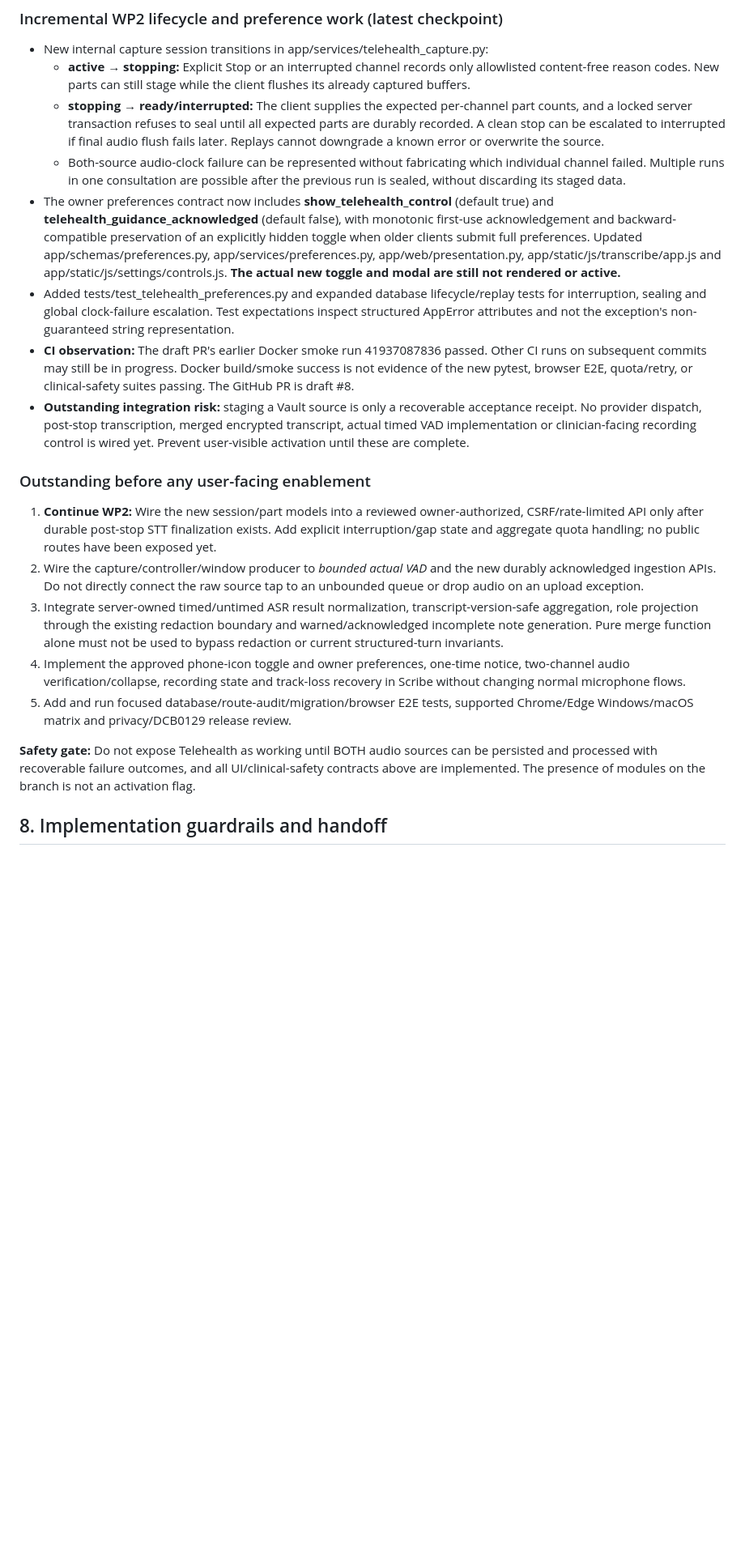
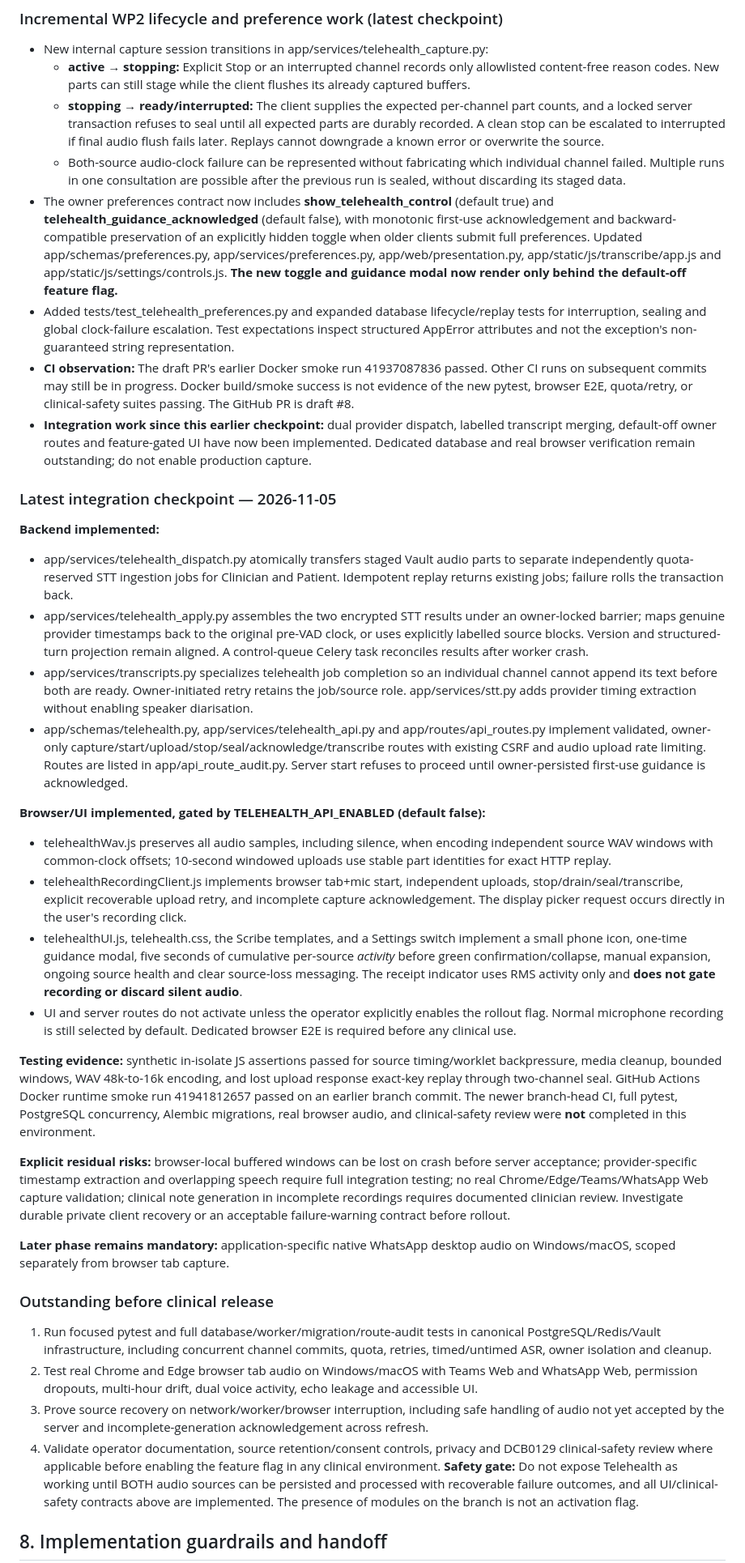
Before and after one commit to AbsurdSyssie/OpenScribe, a Markdown page: TELEHEALTH_IMPLEMENTATION_PLAN.md, the part around one of its changes. Shown at 81% size. Drawn GitHub-style; blank space fills up the shorter version.

Commit message:
docs(telehealth): record gated UI, atomic STT, verified synthetic tests and rollout gates

```diff
--- a/TELEHEALTH_IMPLEMENTATION_PLAN.md
+++ b/TELEHEALTH_IMPLEMENTATION_PLAN.md
@@ -265,19 +265,38 @@ The checked-in @ricky0123/vad-web 0.0.29 browser bundle exposes NonRealTimeVAD.
   - **active → stopping:** Explicit Stop or an interrupted channel records only allowlisted content-free reason codes. New parts can still stage while the client flushes its already captured buffers.
   - **stopping → ready/interrupted:** The client supplies the expected per-channel part counts, and a locked server transaction refuses to seal until all expected parts are durably recorded. A clean stop can be escalated to interrupted if final audio flush fails later. Replays cannot downgrade a known error or overwrite the source.
   - Both-source audio-clock failure can be represented without fabricating which individual channel failed. Multiple runs in one consultation are possible after the previous run is sealed, without discarding its staged data.
-- The owner preferences contract now includes **show_telehealth_control** (default true) and **telehealth_guidance_acknowledged** (default false), with mono­tonic first-use acknowledgement and backward-compatible preservation of an explicitly hidden toggle when older clients submit full preferences. Updated app/schemas/preferences.py, app/services/preferences.py, app/web/presentation.py, app/static/js/transcribe/app.js and app/static/js/settings/controls.js. **The actual new toggle and modal are still not rendered or active.**
+- The owner preferences contract now includes **show_telehealth_control** (default true) and **telehealth_guidance_acknowledged** (default false), with mono­tonic first-use acknowledgement and backward-compatible preservation of an explicitly hidden toggle when older clients submit full preferences. Updated app/schemas/preferences.py, app/services/preferences.py, app/web/presentation.py, app/static/js/transcribe/app.js and app/static/js/settings/controls.js. **The new toggle and guidance modal now render only behind the default-off feature flag.**
 - Added tests/test_telehealth_preferences.py and expanded database lifecycle/replay tests for interruption, sealing and global clock-failure escalation. Test expectations inspect structured AppError attributes and not the exception's non-guaranteed string representation.
 - **CI observation:** The draft PR's earlier Docker smoke run 41937087836 passed. Other CI runs on subsequent commits may still be in progress. Docker build/smoke success is not evidence of the new pytest, browser E2E, quota/retry, or clinical-safety suites passing. The GitHub PR is draft #8.
-- **Outstanding integration risk:** staging a Vault source is only a recoverable acceptance receipt. No provider dispatch, post-stop transcription, merged encrypted transcript, actual timed VAD implementation or clinician-facing recording control is wired yet. Prevent user-visible activation until these are complete.
+- **Integration work since this earlier checkpoint:** dual provider dispatch, labelled transcript merging, default-off owner routes and feature-gated UI have now been implemented. Dedicated database and real browser verification remain outstanding; do not enable production capture.
 
-### Outstanding before any user-facing enablement
+### Latest integration checkpoint — 2026-11-05
 
-1. **Continue WP2:** Wire the new session/part models into a reviewed owner-authorized, CSRF/rate-limited API only after durable post-stop STT finalization exists. Add explicit interruption/gap state and aggregate quota handling; no public routes have been exposed yet.
-2. Wire the capture/controller/window producer to *bounded actual VAD* and the new durably acknowledged ingestion APIs. Do not directly connect the raw source tap to an unbounded queue or drop audio on an upload exception.
-3. Integrate server-owned timed/untimed ASR result normalization, transcript-version-safe aggregation, role projection through the existing redaction boundary and warned/acknowledged incomplete note generation. Pure merge function alone must not be used to bypass redaction or current structured-turn invariants.
-4. Implement the approved phone-icon toggle and owner preferences, one-time notice, two-channel audio verification/collapse, recording state and track-loss recovery in Scribe without changing normal microphone flows.
-5. Add and run focused database/route-audit/migration/browser E2E tests, supported Chrome/Edge Windows/macOS matrix and privacy/DCB0129 release review.
+**Backend implemented:**
 
+- app/services/telehealth_dispatch.py atomically transfers staged Vault audio parts to separate independently quota-reserved STT ingestion jobs for Clinician and Patient. Idempotent replay returns existing jobs; failure rolls the transaction back.
+- app/services/telehealth_apply.py assembles the two encrypted STT results under an owner-locked barrier; maps genuine provider timestamps back to the original pre-VAD clock, or uses explicitly labelled source blocks. Version and structured-turn projection remain aligned. A control-queue Celery task reconciles results after worker crash.
+- app/services/transcripts.py specializes telehealth job completion so an individual channel cannot append its text before both are ready. Owner-initiated retry retains the job/source role. app/services/stt.py adds provider timing extraction without enabling speaker diarisation.
+- app/schemas/telehealth.py, app/services/telehealth_api.py and app/routes/api_routes.py implement validated, owner-only capture/start/upload/stop/seal/acknowledge/transcribe routes with existing CSRF and audio upload rate limiting. Routes are listed in app/api_route_audit.py. Server start refuses to proceed until owner-persisted first-use guidance is acknowledged.
+
+**Browser/UI implemented, gated by TELEHEALTH_API_ENABLED (default false):**
+
+- telehealthWav.js preserves all audio samples, including silence, when encoding independent source WAV windows with common-clock offsets; 10-second windowed uploads use stable part identities for exact HTTP replay.
+- telehealthRecordingClient.js implements browser tab+mic start, independent uploads, stop/drain/seal/transcribe, explicit recoverable upload retry, and incomplete capture acknowledgement. The display picker request occurs directly in the user's recording click.
+- telehealthUI.js, telehealth.css, the Scribe templates, and a Settings switch implement a small phone icon, one-time guidance modal, five seconds of cumulative per-source *activity* before green confirmation/collapse, manual expansion, ongoing source health and clear source-loss messaging. The receipt indicator uses RMS activity only and **does not gate recording or discard silent audio**.
+- UI and server routes do not activate unless the operator explicitly enables the rollout flag. Normal microphone recording is still selected by default. Dedicated browser E2E is required before any clinical use.
+
+**Testing evidence:** synthetic in-isolate JS assertions passed for source timing/worklet backpressure, media cleanup, bounded windows, WAV 48k-to-16k encoding, and lost upload response exact-key replay through two-channel seal. GitHub Actions Docker runtime smoke run 41941812657 passed on an earlier branch commit. The newer branch-head CI, full pytest, PostgreSQL concurrency, Alembic migrations, real browser audio, and clinical-safety review were **not** completed in this environment.
+
+**Explicit residual risks:** browser-local buffered windows can be lost on crash before server acceptance; provider-specific timestamp extraction and overlapping speech require full integration testing; no real Chrome/Edge/Teams/WhatsApp Web capture validation; clinical note generation in incomplete recordings requires documented clinician review. Investigate durable private client recovery or an acceptable failure-warning contract before rollout.
+
+**Later phase remains mandatory:** application-specific native WhatsApp desktop audio on Windows/macOS, scoped separately from browser tab capture.
+### Outstanding before clinical release
+
+1. Run focused pytest and full database/worker/migration/route-audit tests in canonical PostgreSQL/Redis/Vault infrastructure, including concurrent channel commits, quota, retries, timed/untimed ASR, owner isolation and cleanup.
+2. Test real Chrome and Edge browser tab audio on Windows/macOS with Teams Web and WhatsApp Web, permission dropouts, multi-hour drift, dual voice activity, echo leakage and accessible UI.
+3. Prove source recovery on network/worker/browser interruption, including safe handling of audio not yet accepted by the server and incomplete-generation acknowledgement across refresh.
+4. Validate operator documentation, source retention/consent controls, privacy and DCB0129 clinical-safety review where applicable before enabling the feature flag in any clinical environment.
 **Safety gate:** Do not expose Telehealth as working until BOTH audio sources can be persisted and processed with recoverable failure outcomes, and all UI/clinical-safety contracts above are implemented. The presence of modules on the branch is not an activation flag.
 
 
```
Also changed, not shown: other parts of TELEHEALTH_IMPLEMENTATION_PLAN.md (+1 -1 lines).
